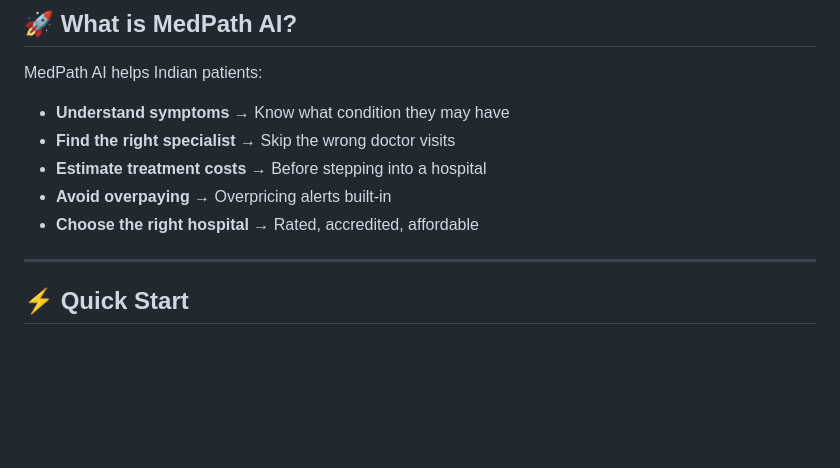
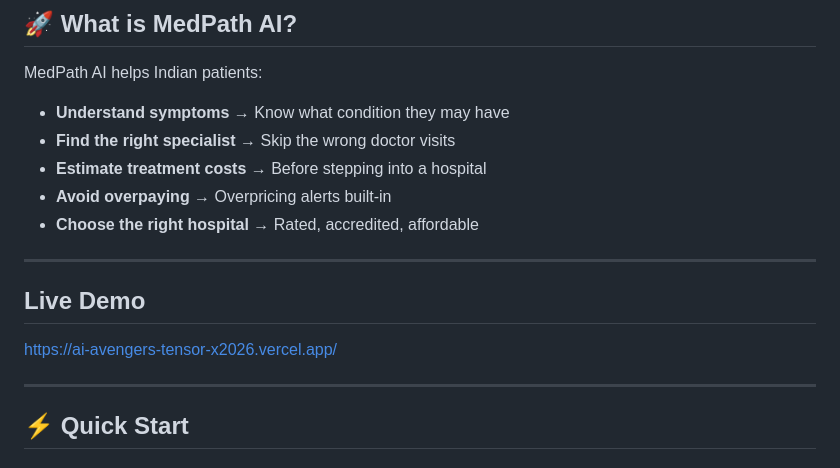
Before and after one commit to isai-abinaya/AI-Avengers-TensorX2026, a Markdown page: README.md, the part around the change. GitHub-like rendering; blank space fills up the shorter version.

```diff
--- a/README.md
+++ b/README.md
@@ -30,6 +30,12 @@ MedPath AI helps Indian patients:
 - **Estimate treatment costs** → Before stepping into a hospital
 - **Avoid overpaying** → Overpricing alerts built-in
 - **Choose the right hospital** → Rated, accredited, affordable
+
+---
+
+## Live Demo
+
+https://ai-avengers-tensor-x2026.vercel.app/
 
 ---
 
```
